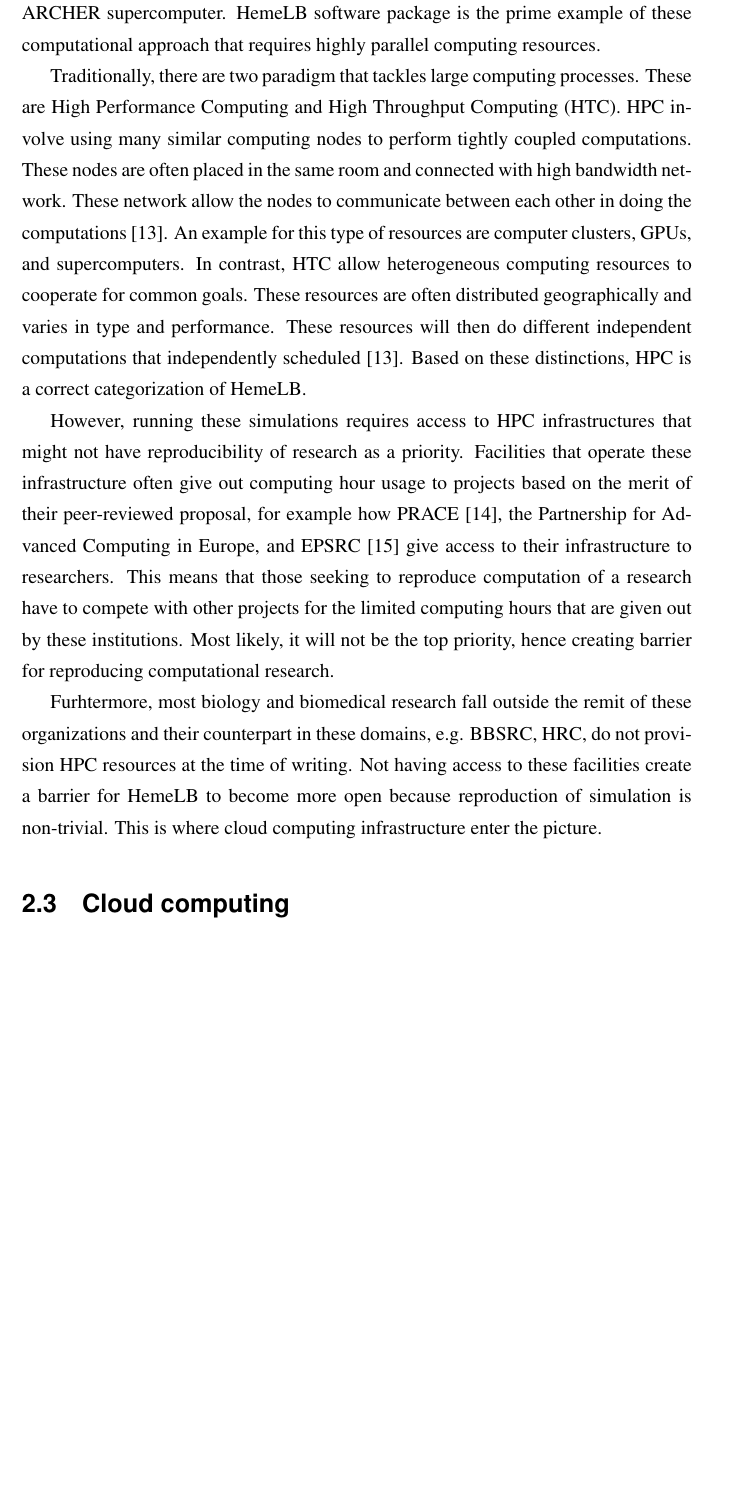
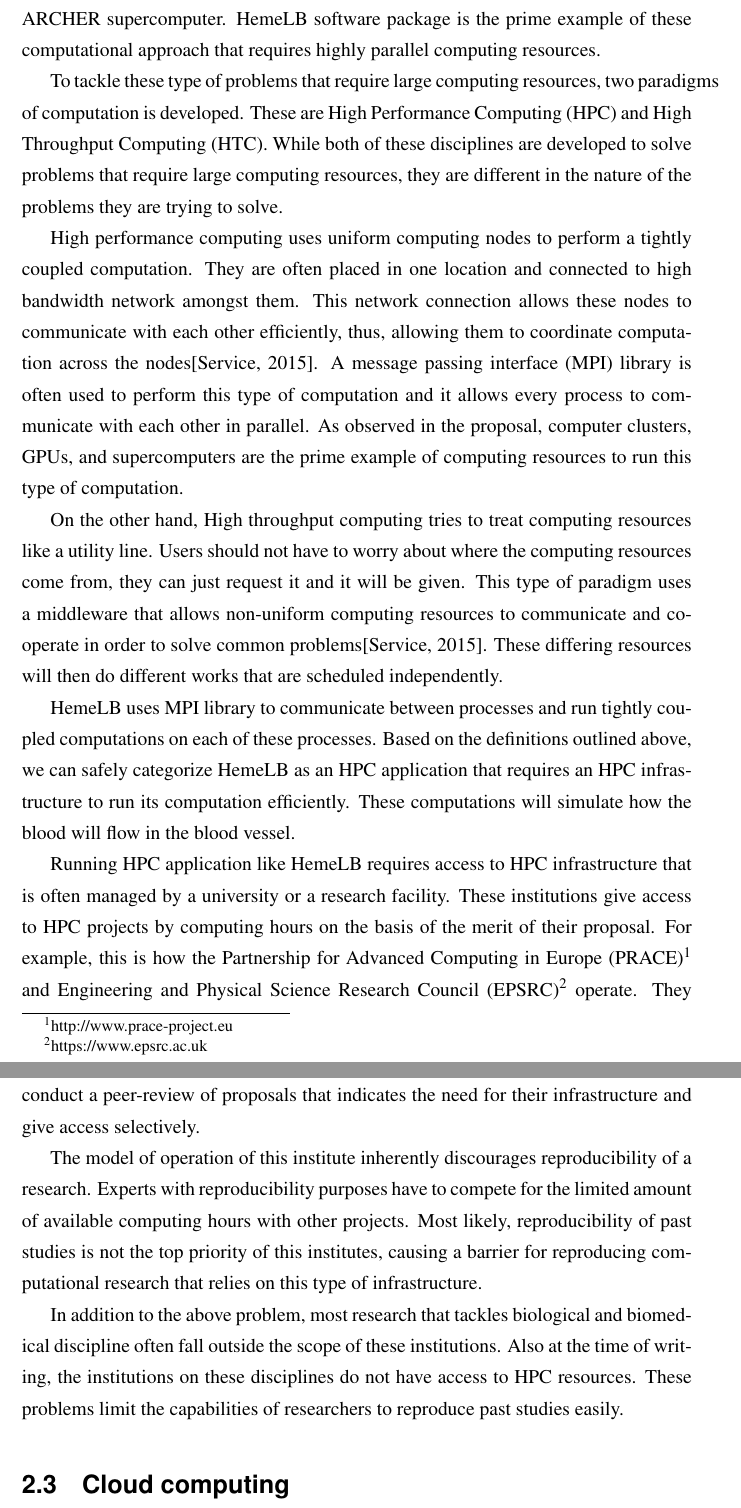
Before and after one commit to SeiryuZ/HemeWeb, a LaTeX thesis (documents/dissertation/dissertation.tex, which reads documents/dissertation/background.tex): part of page 14 of 42 before the commit and two parts of pages 14 and 15 of 42 after it, the two joined at a grey line, cut so that both start at the same text, the shorter picture padded with empty space. The pictures show the PDF file documents/dissertation/dissertation.pdf that the author committed with the source.

Commit message:
Updated cloud computing section of background

```diff
--- a/documents/dissertation/background.tex
+++ b/documents/dissertation/background.tex
@@ -74,11 +74,26 @@ The problems that these disciplines tries to understand require computational ap
 %
 %The biology community is increasingly making use of mathematical and computation approaches in their research. They use these approaches to help answer questions and understand experiments in biology [12]. While small cases can run on a laptop, more complex case demand parallel computing resources like ARCHER supercomputer. HemeLB is a prime example of computational biology software that need these better computing resources.
 
-Traditionally, there are two paradigm that tackles large computing processes. These are High Performance Computing and High Throughput Computing (HTC). HPC involve using many similar computing nodes to perform tightly coupled computations. These nodes are often placed in the same room and connected with high bandwidth network. These network allow the nodes to communicate between each other in doing the computations [13]. An example for this type of resources are computer clusters, GPUs, and supercomputers. In contrast, HTC allow heterogeneous computing resources to cooperate for common goals. These resources are often distributed geographically and varies in type and performance. These resources will then do different independent computations that independently scheduled [13]. Based on these distinctions, HPC is a correct categorization of HemeLB.
+To tackle these type of problems that require large computing resources, two paradigms of computation is developed. These are High Performance Computing (HPC) and High Throughput Computing (HTC).   While both of these disciplines are developed to solve problems that require large computing resources, they are different in the nature of the problems they are trying to solve.
 
-However, running these simulations requires access to HPC infrastructures that might not have reproducibility of research as a priority. Facilities that operate these infrastructure often give out computing hour usage to projects based on the merit of their peer-reviewed proposal, for example how PRACE [14], the Partnership for Advanced Computing in Europe, and EPSRC [15] give access to their infrastructure to researchers. This means that those seeking to reproduce computation of a research have to compete with other projects for the limited computing hours that are given out by these institutions. Most likely, it will not be the top priority, hence creating barrier for reproducing computational research.
+High performance computing uses  uniform  computing nodes to perform a  tightly coupled computation. They are often placed in one location and connected to high bandwidth network amongst them. This network connection allows these nodes to communicate with each other efficiently, thus, allowing them to coordinate computation across the nodes\citep{Micro31:online}. A message passing interface (MPI) library is often used to perform this type of computation and it allows every process to communicate with each other in parallel. As observed in the proposal, computer clusters, GPUs, and supercomputers are the prime example of computing resources to run this type of computation.
 
-Furhtermore, most biology and biomedical research fall outside the remit of these organizations and their counterpart in these domains, e.g. BBSRC, HRC, do not provision HPC resources at the time of writing. Not having access to these facilities create a barrier for HemeLB to become more open because reproduction of simulation is non-trivial. This is where cloud computing infrastructure enter the picture.
+On the other hand, High throughput computing tries to treat computing resources like a utility line. Users should not have to worry about where the computing resources come from, they can just request it and it will be given. This type of paradigm uses a middleware that allows non-uniform computing resources to communicate and cooperate in order to solve common problems\citep{Micro31:online}. These differing resources will then do different works that are scheduled independently.
+
+HemeLB uses MPI library to communicate between processes and run tightly coupled computations on each of these processes. Based on the definitions outlined above, we can safely categorize HemeLB as an HPC application that requires an HPC infrastructure to run its computation efficiently. These computations will simulate how the blood will flow in the blood vessel.
+
+Running HPC application like HemeLB requires access to HPC infrastructure that is often managed by a university or a research facility. These institutions give access to HPC projects by computing hours on the basis of the merit of their proposal. For example, this is how the Partnership for Advanced Computing in Europe (PRACE)\footnote{http://www.prace-project.eu} and Engineering and Physical Science Research Council (EPSRC)\footnote{https://www.epsrc.ac.uk} operate. They conduct a peer-review of proposals that indicates the need for their infrastructure and give access selectively.
+
+The model of operation of this institute inherently discourages reproducibility of a research. Experts with reproducibility purposes have to compete for the limited amount of available computing hours with other projects. Most likely, reproducibility of past studies is not the top priority of this institutes, causing a barrier for reproducing computational research that relies on this type of infrastructure.
+
+
+In addition to the above problem, most research that tackles biological and biomedical discipline often fall outside the scope of these institutions. Also at the time of writing, the institutions on these disciplines do not have access to HPC resources. These problems limit the capabilities of researchers to reproduce past studies easily.
+
+%Traditionally, there are two paradigm that tackles large computing processes. These are High Performance Computing and High Throughput Computing (HTC). HPC involve using many similar computing nodes to perform tightly coupled computations. These nodes are often placed in the same room and connected with high bandwidth network. These network allow the nodes to communicate between each other in doing the computations [13]. An example for this type of resources are computer clusters, GPUs, and supercomputers. In contrast, HTC allow heterogeneous computing resources to cooperate for common goals. These resources are often distributed geographically and varies in type and performance. These resources will then do different independent computations that independently scheduled \citep{Micro31:online}. Based on these distinctions, HPC is a correct categorization of HemeLB.
+
+%However, running these simulations requires access to HPC infrastructures that might not have reproducibility of research as a priority. Facilities that operate these infrastructure often give out computing hour usage to projects based on the merit of their peer-reviewed proposal, for example how PRACE [14], the Partnership for Advanced Computing in Europe, and EPSRC [15] give access to their infrastructure to researchers. This means that those seeking to reproduce computation of a research have to compete with other projects for the limited computing hours that are given out by these institutions. Most likely, it will not be the top priority, hence creating barrier for reproducing computational research.
+%
+%Furhtermore, most biology and biomedical research fall outside the remit of these organizations and their counterpart in these domains, e.g. BBSRC, HRC, do not provision HPC resources at the time of writing. Not having access to these facilities create a barrier for HemeLB to become more open because reproduction of simulation is non-trivial. This is where cloud computing infrastructure enter the picture.
 
 
 
```
Also changed, not shown: documents/dissertation/thesis.bib (+11 -1 lines), documents/dissertation/dissertation.pdf, documents/dissertation/background.tex (2 more changed lines).
